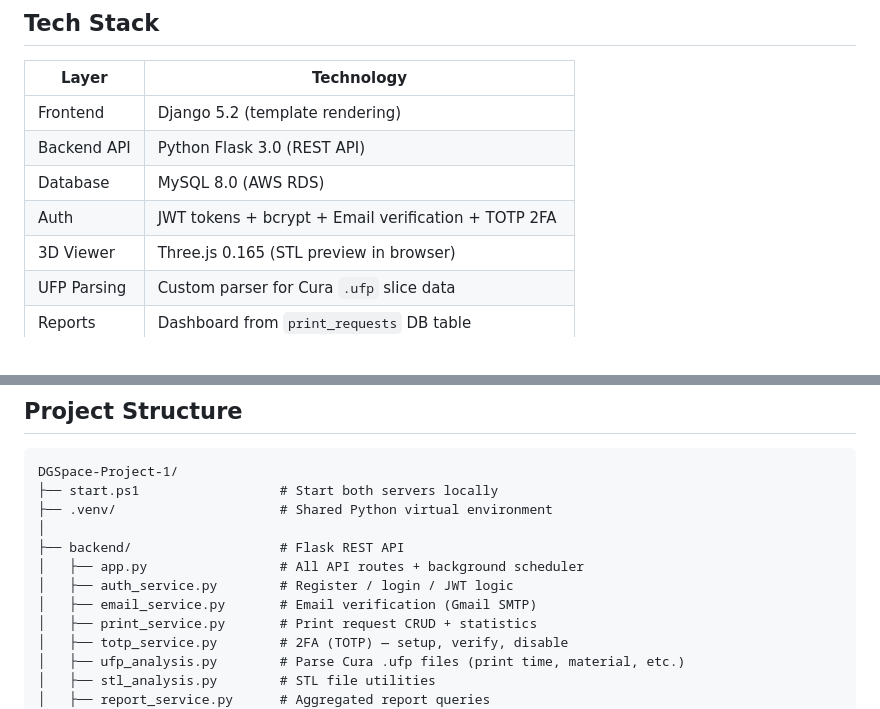
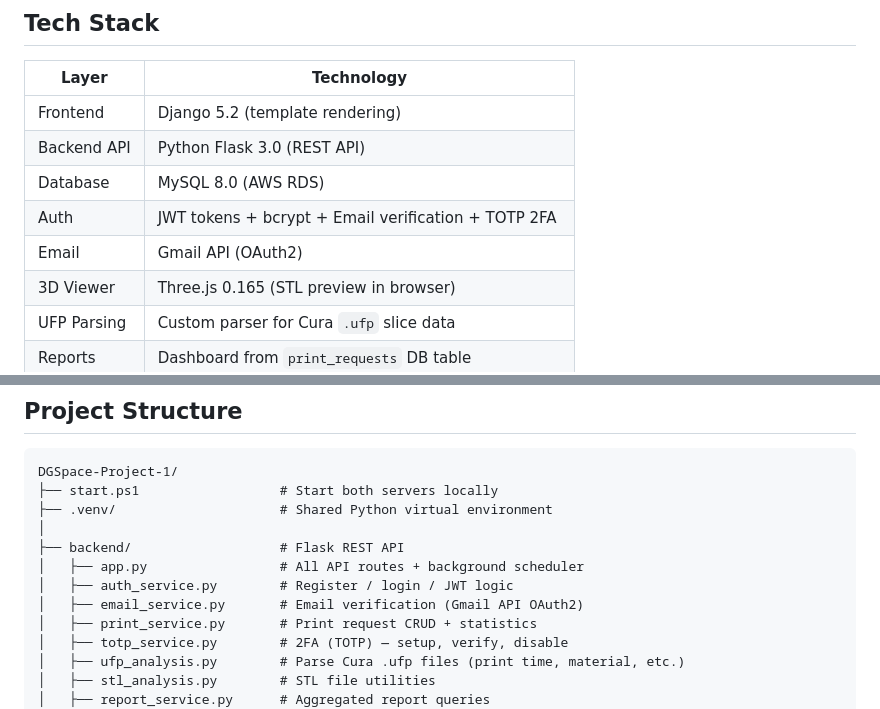
Before and after one commit to chxjames/DGSpace-Project, a Markdown page: README.md, 2 parts joined by grey strips. GitHub-like rendering.

```diff
--- a/README.md
+++ b/README.md
@@ -16,6 +16,7 @@ A full-stack web application for **Donald's Garage** at the University of San Di
 | Backend API | Python Flask 3.0 (REST API) |
 | Database | MySQL 8.0 (AWS RDS) |
 | Auth | JWT tokens + bcrypt + Email verification + TOTP 2FA |
+| Email | Gmail API (OAuth2) |
 | 3D Viewer | Three.js 0.165 (STL preview in browser) |
 | UFP Parsing | Custom parser for Cura `.ufp` slice data |
 | Reports | Dashboard from `print_requests` DB table |
@@ -34,7 +35,7 @@ DGSpace-Project-1/
 ├── backend/                   # Flask REST API
 │   ├── app.py                 # All API routes + background scheduler
 │   ├── auth_service.py        # Register / login / JWT logic
-│   ├── email_service.py       # Email verification (Gmail SMTP)
+│   ├── email_service.py       # Email verification (Gmail API OAuth2)
 │   ├── print_service.py       # Print request CRUD + statistics
 │   ├── totp_service.py        # 2FA (TOTP) — setup, verify, disable
 │   ├── ufp_analysis.py        # Parse Cura .ufp files (print time, material, etc.)
```
Also changed, not shown: other parts of README.md (+24 -15 lines).
